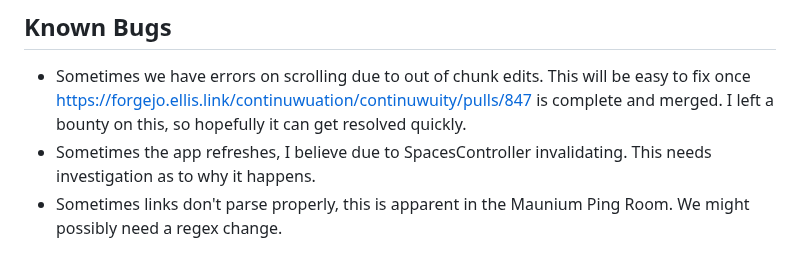
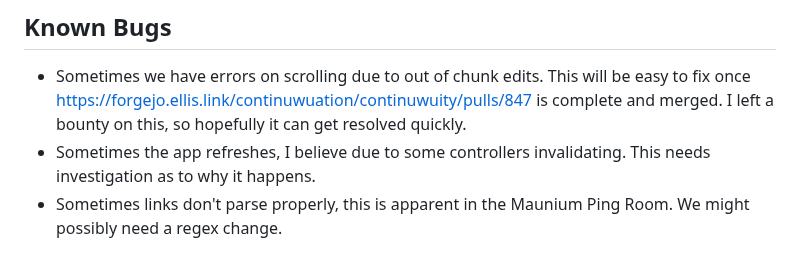
Before and after one commit to Henry-Hiles/nexus, a Markdown page: README.md, the part around the change. Rendered like a GitHub page.

```diff
--- a/README.md
+++ b/README.md
@@ -104,7 +104,7 @@ A simple and user-friendly Matrix client made with Flutter and the Matrix Dart S
 ## Known Bugs
 
 -   Sometimes we have errors on scrolling due to out of chunk edits. This will be easy to fix once https://forgejo.ellis.link/continuwuation/continuwuity/pulls/847 is complete and merged. I left a bounty on this, so hopefully it can get resolved quickly.
--   Sometimes the app refreshes, I believe due to SpacesController invalidating. This needs investigation as to why it happens.
+-   Sometimes the app refreshes, I believe due to some controllers invalidating. This needs investigation as to why it happens.
 -   Sometimes links don't parse properly, this is apparent in the Maunium Ping Room. We might possibly need a regex change.
 
 ## Development
```
